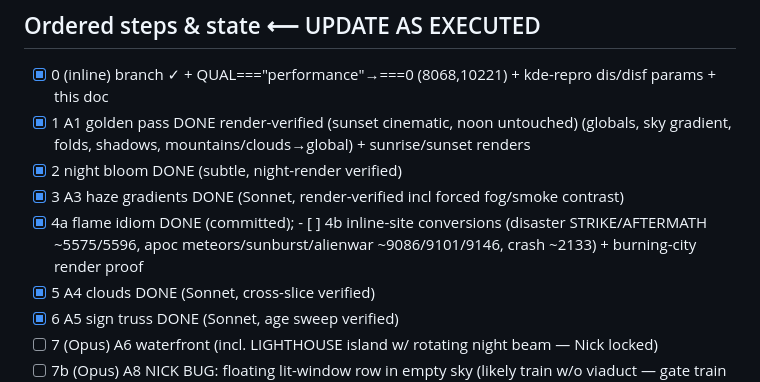
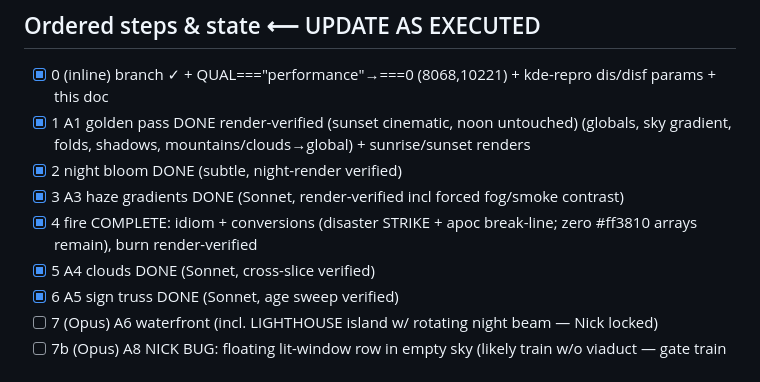
Before and after one commit to Deluxescout1/citylive, a Markdown page: docs/PLAN-beautiful-v1.5.md, the part around the change. Rendered like a GitHub page.

Commit message:
plan: tick 4
Co-Authored-By: Claude Opus 4.8 <noreply@anthropic.com>

```diff
--- a/docs/PLAN-beautiful-v1.5.md
+++ b/docs/PLAN-beautiful-v1.5.md
@@ -58,7 +58,7 @@ A6: port meander/foam/breakers from drawOpenSea into drawHarbor replacing 3810-3
 - [x] 1 A1 golden pass DONE render-verified (sunset cinematic, noon untouched) (globals, sky gradient, folds, shadows, mountains/clouds→global) + sunrise/sunset renders
 - [x] 2 night bloom DONE (subtle, night-render verified)
 - [x] 3 A3 haze gradients DONE (Sonnet, render-verified incl forced fog/smoke contrast)
-- [x] 4a flame idiom DONE (committed); - [ ] 4b inline-site conversions (disaster STRIKE/AFTERMATH ~5575/5596, apoc meteors/sunburst/alienwar ~9086/9101/9146, crash ~2133) + burning-city render proof
+- [x] 4 fire COMPLETE: idiom + conversions (disaster STRIKE + apoc break-line; zero #ff3810 arrays remain), burn render-verified
 - [x] 5 A4 clouds DONE (Sonnet, cross-slice verified)
 - [x] 6 A5 sign truss DONE (Sonnet, age sweep verified)
 - [ ] 7 (Opus) A6 waterfront (incl. LIGHTHOUSE island w/ rotating night beam — Nick locked)
```
